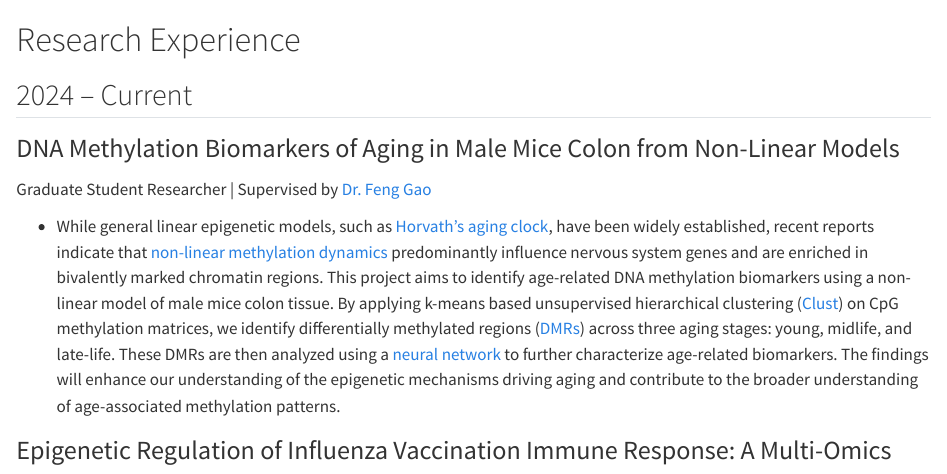
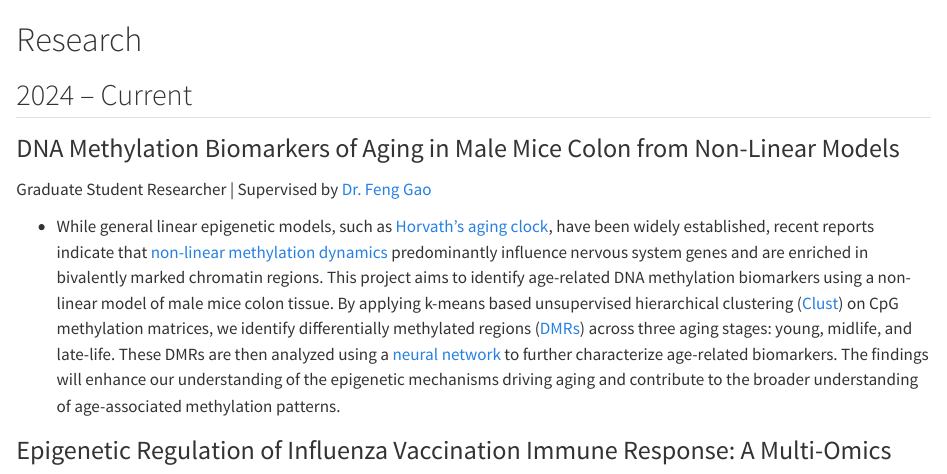
Before and after one commit to jacenai/jiachenai, a Quarto document (research.qmd): the page in a window 1100 px wide, from its top. Rendered offline with R 4.5, knitr and Pandoc in place of Quarto, with nearby package versions.

Commit message:
09.22_uodate_again

```diff
--- a/research.qmd
+++ b/research.qmd
@@ -1,4 +1,4 @@
-# Research Experience
+# Research
 
 ## 2024 – Current
 
```
